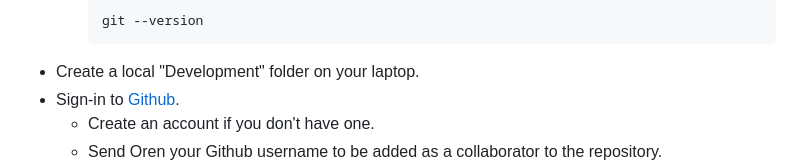
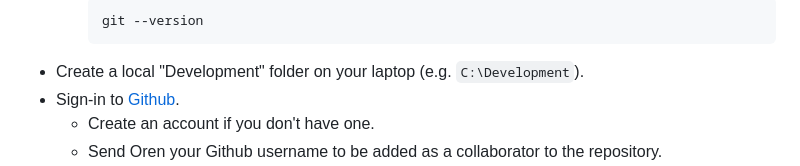
Before and after one commit to orenagiv/first_robotics_falcon_halloween, a Markdown page: README.md, the part around the change. Drawn GitHub-style.

````diff
--- a/README.md
+++ b/README.md
@@ -67,7 +67,7 @@ Follow these instructions to set up your development environment and get started
     ```
     git --version
     ```
-- Create a local "Development" folder on your laptop.
+- Create a local "Development" folder on your laptop (e.g. `C:\Development`).
 - Sign-in to [Github](https://github.com/).
   - Create an account if you don't have one.
   - Send Oren your Github username to be added as a collaborator to the repository.
````
